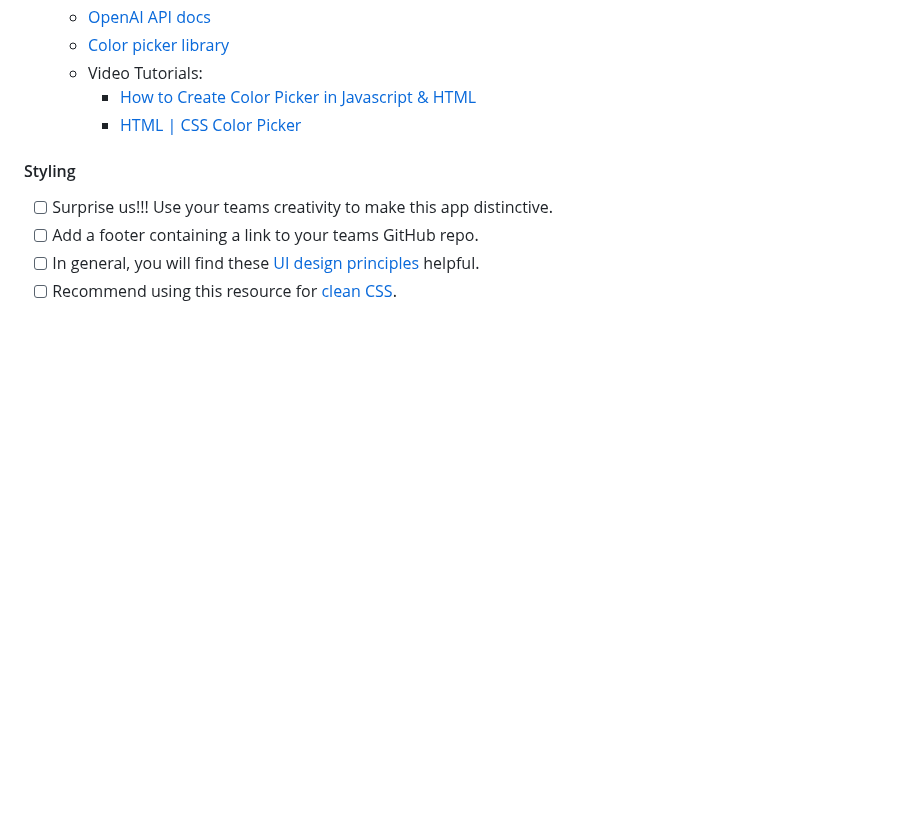
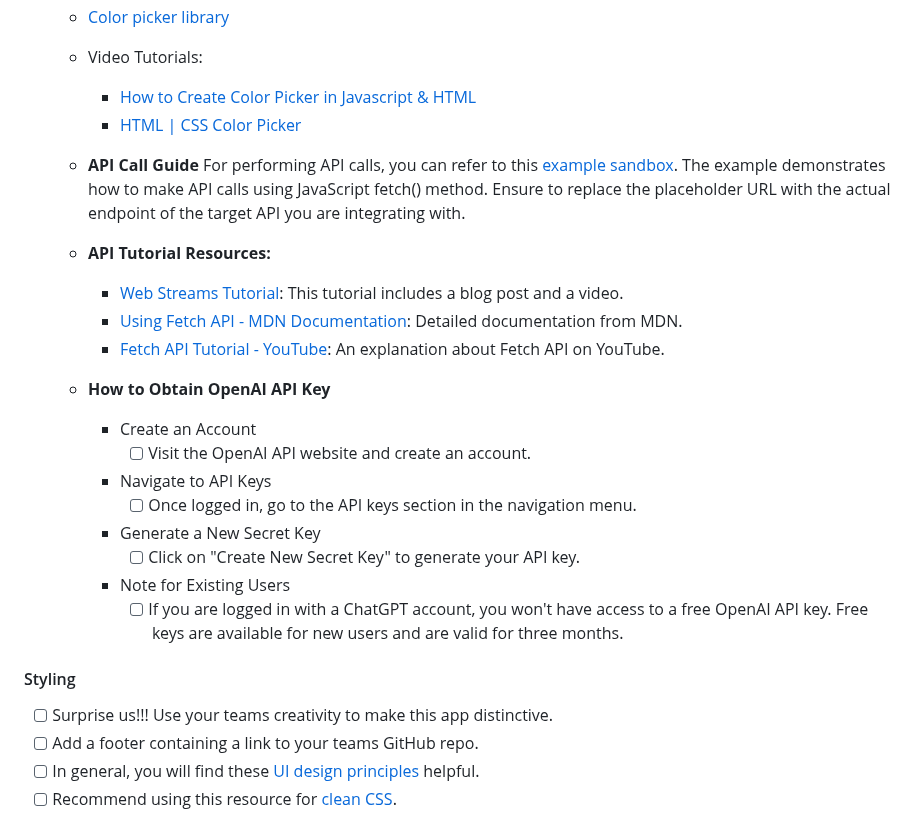
Before and after one commit to chingu-voyages/voyage-project-tier1-color-explorer, a Markdown page: README.md, the part around one of its changes. Rendered like a GitHub page; blank space fills up the shorter version.

Commit message:
Update assest folder
- Deleted files related to dinosaurs
- Added new files with examples about color theory

Update README.md

- Added information "How to Obtain OpenAI API Key"
- API Calls Guide and API Video Tutorials have been moved to Usefull resourses section

Update README.md

```diff
--- a/README.md
+++ b/README.md
@@ -57,6 +65,22 @@ implement to enhance this app, if time permits.
   - Video Tutorials:
     - [How to Create Color Picker in Javascript & HTML](https://www.youtube.com/watch?v=eIw-Nou9L9E)
     - [HTML | CSS Color Picker ](https://www.youtube.com/watch?v=m-z3xQL9rzU)
+  - **API Call Guide** For performing API calls, you can refer to this [example sandbox](https://codesandbox.io/p/devbox/exciting-rain-h5tnmj?file=%2Fsrc%2Findex.html%3A3%2C7). The example demonstrates how to make API calls using JavaScript fetch() method. Ensure to replace the placeholder URL with the actual endpoint of the target API you are integrating with.
+
+  - **API Tutorial Resources:**
+    - [Web Streams Tutorial](https://umaar.com/dev-tips/269-web-streams-openai/): This tutorial includes a blog post and a video.
+    - [Using Fetch API - MDN Documentation](https://developer.mozilla.org/en-US/docs/Web/API/Fetch_API/Using_Fetch): Detailed documentation from MDN.
+    - [Fetch API Tutorial - YouTube](https://www.youtube.com/watch?v=cuEtnrL9-H0): An explanation about Fetch API on YouTube.
+
+  - **How to Obtain OpenAI API Key**
+    - Create an Account
+      - [ ] Visit the OpenAI API website and create an account.
+    - Navigate to API Keys
+      - [ ] Once logged in, go to the API keys section in the navigation menu.
+    - Generate a New Secret Key
+      - [ ] Click on "Create New Secret Key" to generate your API key.
+    - Note for Existing Users
+      - [ ] If you are logged in with a ChatGPT account, you won't have access to a free OpenAI API key. Free keys are available for new users and are valid for three months.
 
 #### Styling
 
```
Also changed, not shown: other parts of README.md (+9 -8 lines), assets/colorwheel2.png (added), assets/colowheel1.png (added), assets/dino-chart-bar.png (deleted), assets/dino-charts-zig.png (deleted), assets/dino-map-site.png (deleted), assets/dino-site-inspiration.png (deleted), 1 other file.
